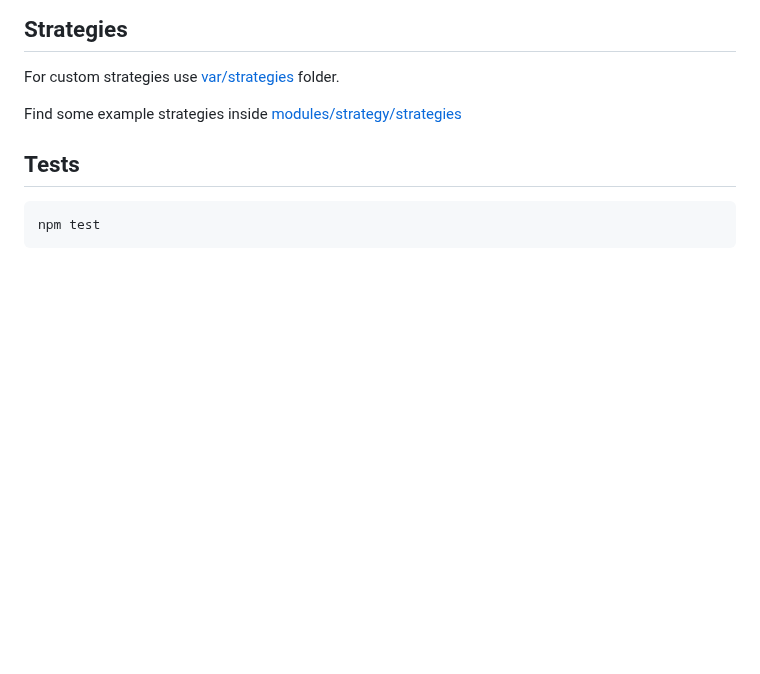
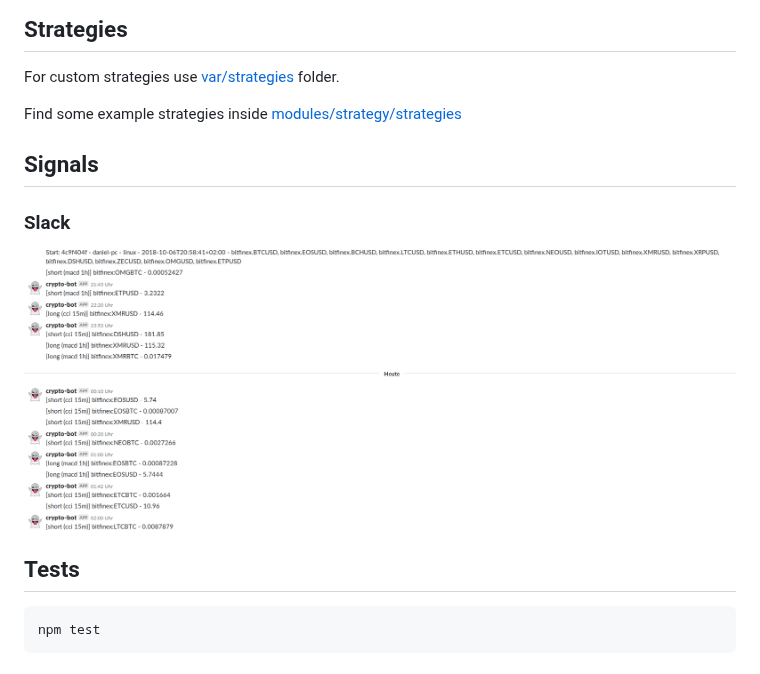
Before and after one commit to Haehnchen/crypto-trading-bot, a Markdown page: README.md, the part around the change. GitHub-like rendering; pictures changed too: documentation/slack_signals.png (added); blank space fills up the shorter version.

Commit message:
provide slack signal screenshot in readme

```diff
--- a/README.md
+++ b/README.md
@@ -87,6 +87,11 @@ For custom strategies use [var/strategies](var/strategies) folder.
 
 Find some example strategies inside [modules/strategy/strategies](modules/strategy/strategies)
 
+## Signals
+
+### Slack
+
+![Webserver UI](documentation/slack_signals.png "Slack signals")
 
 ## Tests
 
```
